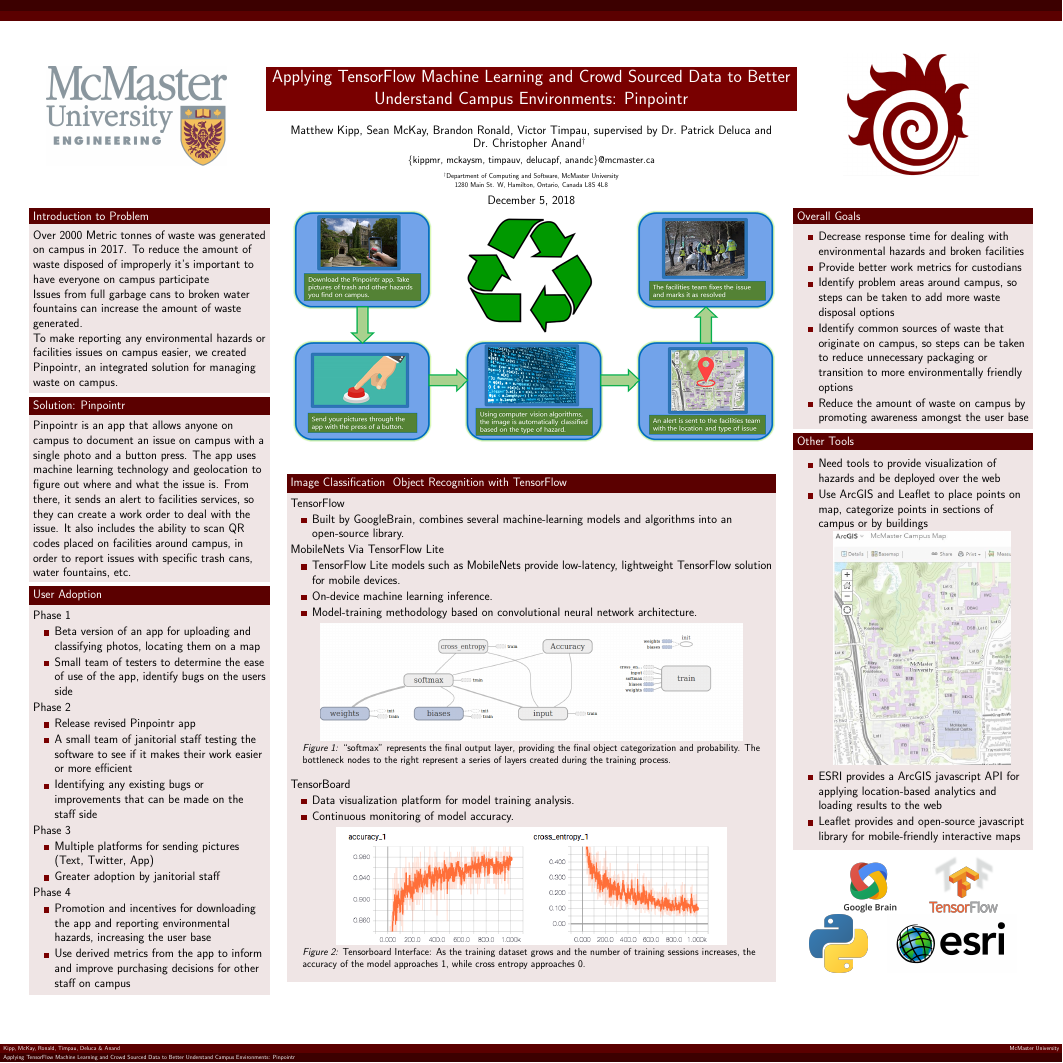
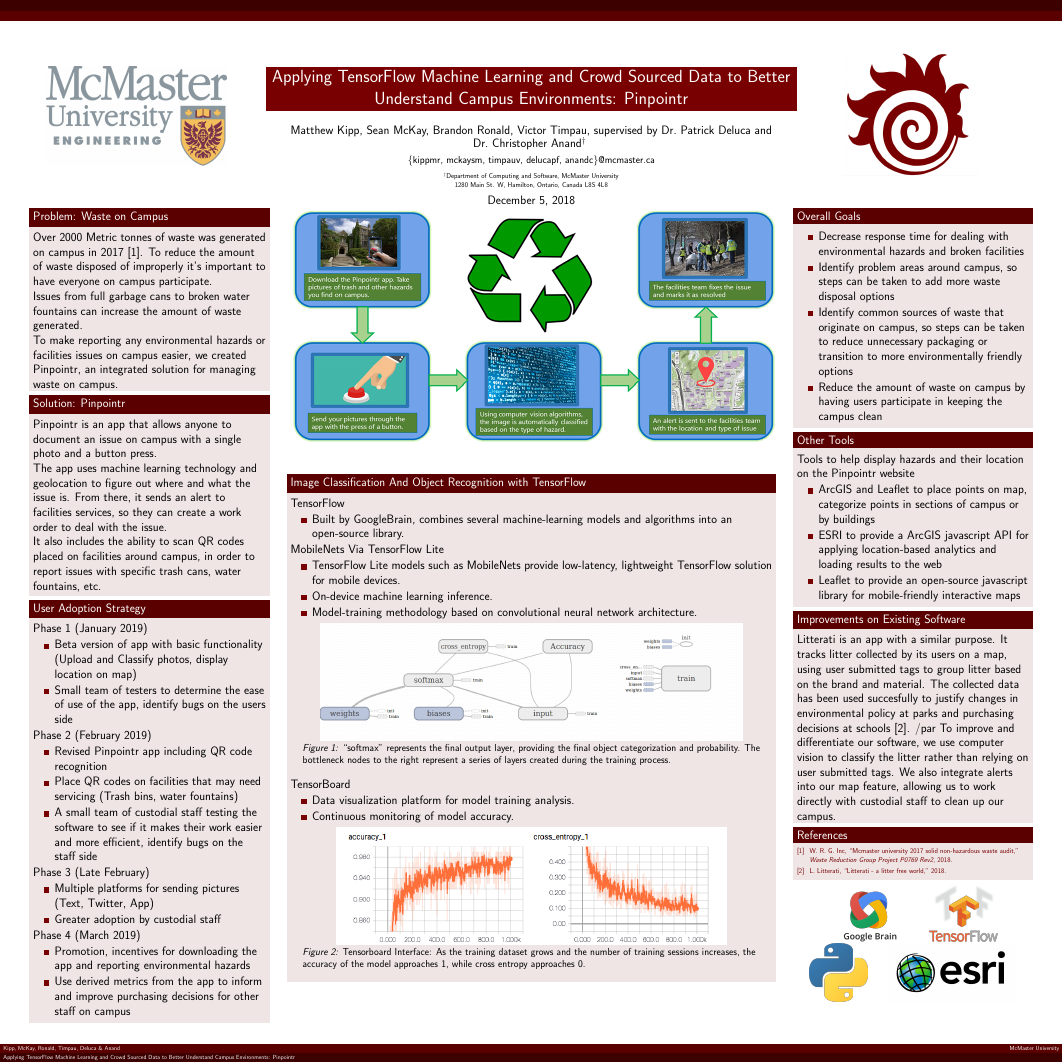
Before and after one commit to kippmr/pinpointr, a LaTeX poster (poster/Poster.tex, which reads poster/bib.bib): the whole page. Compiled offline with pdfLaTeX.

Commit message:
Added dates under User Adoption, added section on Litterati

```diff
--- a/poster/Poster.tex
+++ b/poster/Poster.tex
@@ -66,4 +66,3 @@
 \end{textblock}
 
 \begin{textblock}{3.5}(0.5, 3.1)
-\begin{block}{Introduction to Problem}
@@ -80,26 +82,26 @@ Pinpointr is an app that allows anyone on campus to document an issue on campus
 
 
 %Could probably cut this down quite a bit
-\begin{block}{User Adoption}
-Phase 1
+\begin{block}{User Adoption Strategy}
+Phase 1 (January 2019)
 \begin{itemize}
-\item Beta version of an app for uploading and classifying photos, locating them on a map
+\item Beta version of app with basic functionality (Upload and Classify photos, display location on map)
 \item Small team of testers to determine the ease of use of the app, identify bugs on the users side
 \end{itemize}
-Phase 2
+Phase 2 (February 2019)
 \begin{itemize}
-\item Release revised Pinpointr app
-\item A small team of janitorial staff testing the software to see if it makes their work easier or more efficient
-\item Identifying any existing bugs or improvements that can be made on the staff side
+\item Revised Pinpointr app including QR code recognition
+\item Place QR codes on facilities that may need servicing (Trash bins, water fountains)
+\item A small team of custodial staff testing the software to see if it makes their work easier and more efficient, identify bugs on the staff side
 \end{itemize}
-Phase 3
+Phase 3 (Late February)
 \begin{itemize}
 \item Multiple platforms for sending pictures (Text, Twitter, App)
-\item Greater adoption by janitorial staff
+\item Greater adoption by custodial staff
 \end{itemize}
-Phase 4
+Phase 4 (March 2019)
 \begin{itemize}
-\item Promotion and incentives for downloading the app and reporting environmental hazards, increasing the user base
+\item Promotion, incentives for downloading the app and reporting environmental hazards
 \item Use derived metrics from the app to inform and improve purchasing decisions for other staff on campus
 \end{itemize}
 \end{block}
@@ -110,35 +112,32 @@ Phase 4
 \begin{block}{Overall Goals}
 \begin{itemize}
 \item Decrease response time for dealing with environmental hazards and broken facilities
-\item Provide better work metrics for custodians
 \item Identify problem areas around campus, so steps can be taken to add more waste disposal options
 \item Identify common sources of waste that originate on campus, so steps can be taken to reduce unnecessary packaging or transition to more environmentally friendly options
-\item Reduce the amount of waste on campus by promoting awareness amongst the user base
+\item Reduce the amount of waste on campus by having users participate in keeping the campus clean
 \end{itemize}
 \end{block}
 
 \begin{block}{Other Tools}
-\begin{figure}[htbp] %  figure placement: here, top, bottom, or page
+Tools to help display hazards and their location on the Pinpointr website
 \begin{itemize}
-\item Need tools to provide visualization of hazards and be deployed over the web
-\item Use ArcGIS and Leaflet to place points on map, categorize points in sections of campus or by buildings
-\begin{figure}
-   \centering
-   \includegraphics[height=20cm]{pinpointr-map.jpg}
-   \label{fig:map}
-\end{figure}
-\item ESRI provides a ArcGIS javascript API for applying location-based analytics and loading results to the web
-\item Leaflet provides and open-source javascript library for mobile-friendly interactive maps
+\item ArcGIS and Leaflet to place points on map, categorize points in sections of campus or by buildings
+\item ESRI to provide a ArcGIS javascript API for applying location-based analytics and loading results to the web
+\item Leaflet to provide an open-source javascript library for mobile-friendly interactive maps
 \end{itemize}
-\end{figure}
 \end{block}
 
-%\begin{block}{References}
-%\setbeamertemplate{bibliography item}{\insertbiblabel}
-%\bibliographystyle{ieeetr}
-%{\scriptsize
-%\bibliography{bib}}
-%\end{block}
+\begin{block}{Improvements on Existing Software}
+Litterati is an app with a similar purpose. It tracks litter collected by its users on a map, using user submitted tags to group litter based on the brand and material. The collected data has been used succesfully to justify changes in environmental policy at parks and purchasing decisions at schools \cite{litterati}. /par
+To improve and differentiate our software, we use computer vision to classify the litter rather than relying on user submitted tags. We also integrate alerts into our map feature, allowing us to work directly with custodial staff to clean up our campus.
+\end{block}
+
+\begin{block}{References}
+\setbeamertemplate{bibliography item}{\insertbiblabel}
+\bibliographystyle{ieeetr}
+{\scriptsize
+\bibliography{bib}}
+\end{block}
 
 \begin{figure}[htbp]
 \centering
@@ -162,7 +161,7 @@ Phase 4
 
 
 \begin{textblock}{7.25}(4.375,7.1)
-\begin{block}{Image Classification & Object Recognition with TensorFlow}
+\begin{block}{Image Classification And Object Recognition with TensorFlow}
 TensorFlow
 \begin{itemize}
 \item Built by GoogleBrain, combines several machine-learning models and algorithms into an open-source library.
--- a/poster/bib.bib
+++ b/poster/bib.bib
@@ -1,2 +1,3 @@
 %% This BibTeX bibliography file was created using BibDesk.
 %% http://bibdesk.sourceforge.net/
+McMaster University 2017 Solid Non‐Hazardous Waste Audit. Waste Reduction Group Inc, 2018, McMaster University 2017 Solid Non‐Hazardous Waste Audit.
@@ -2,0 +10,8 @@
+	Journal = {Waste Reduction Group Project P0769 Rev2},
+	Title = {McMaster University 2017 Solid Non‐Hazardous Waste Audit},
+	Year = {2018}}
+
+@misc{litterati,
+	Author = {Litterati, LLC},
+	Title = {Litterati - A Litter Free World},
+	Year = {2018}}
```
Also changed, not shown: poster/Poster.pdf, poster/figs/Pinpointrflowchart.png (added), poster/figs/pinpointr-map2.jpg (added), poster/Poster.tex (7 more changed lines), poster/bib.bib (6 more changed lines), 1 other file.
